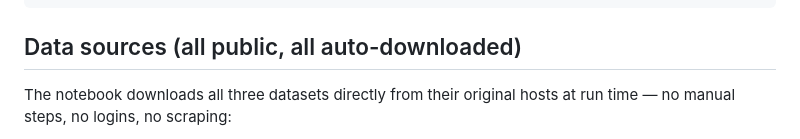
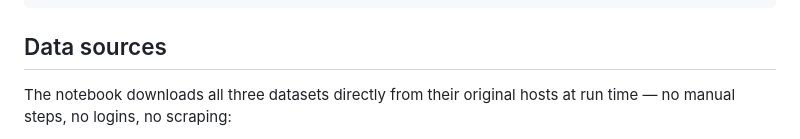
Before and after one commit to meherabb/hidden-hunger-hidden-uncertainty, a Markdown page: README.md, the part around the change. Rendered like a GitHub page.

````diff
--- a/README.md
+++ b/README.md
@@ -59,7 +59,7 @@ Full 12-region ranking: [`results/regional_risk_ranking.csv`](results/regional_r
 └── README.md
 ```
 
-## Data sources (all public, all auto-downloaded)
+## Data sources
 
 The notebook downloads all three datasets directly from their original hosts at run time — no manual steps, no logins, no scraping:
 
````
